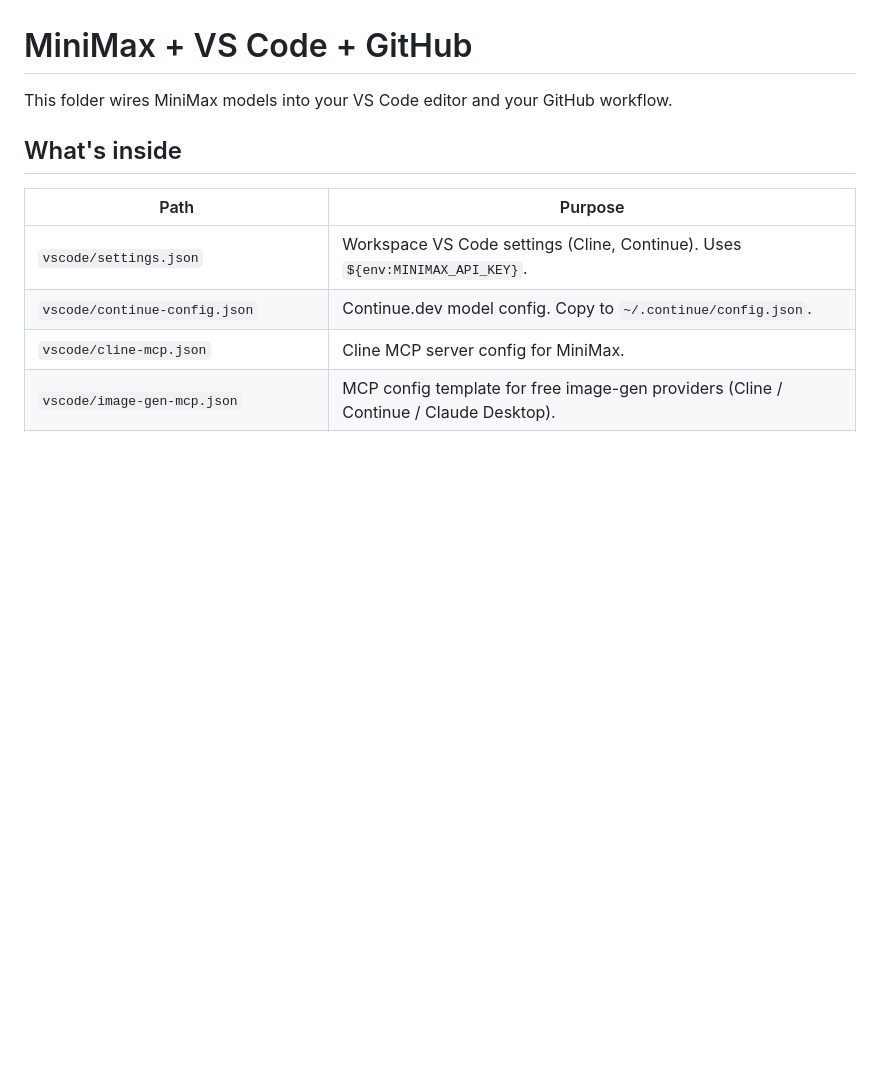
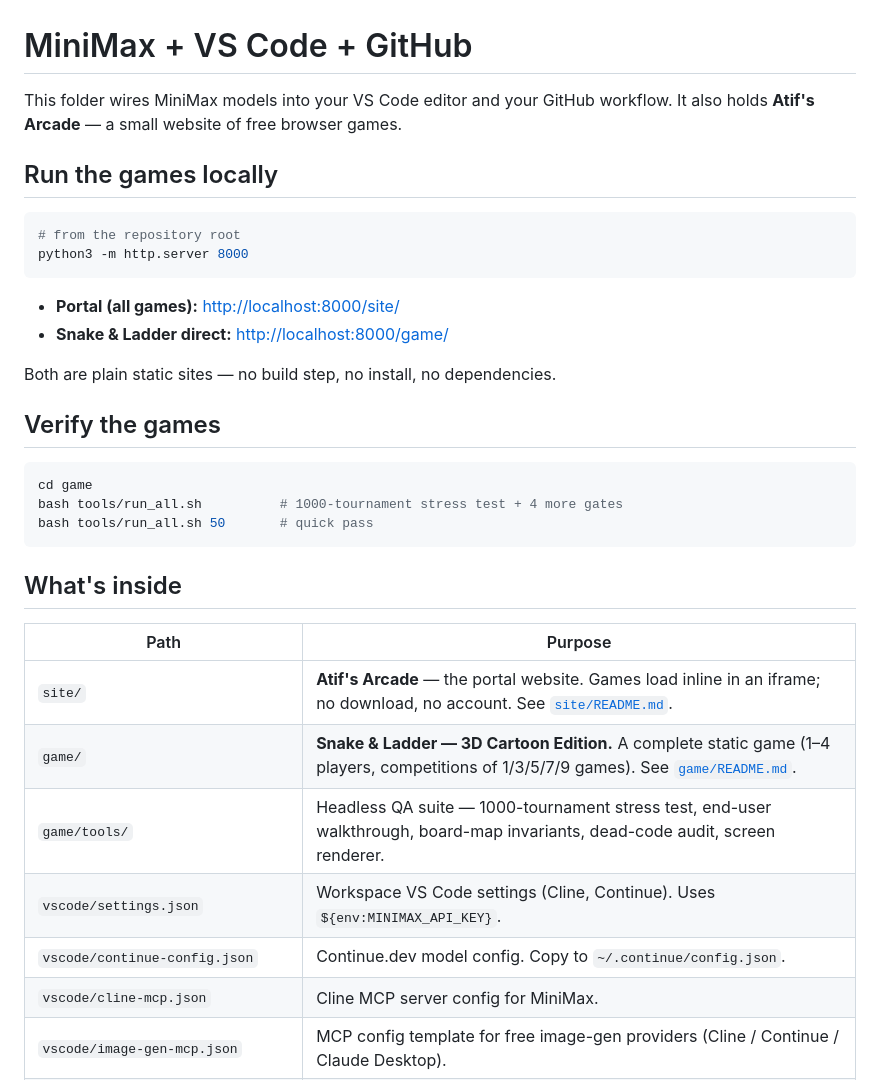
Before and after one commit to atiffhussainkhan/minimax-ide, a Markdown page: README.md, the part around the change. Drawn GitHub-style; blank space fills up the shorter version.

Commit message:
Document the portal and the games in the root README
The public repo's front page listed only the VS Code / GitHub wiring, so the
portal and the game were invisible to anyone landing on it. Adds a 'Run the
games locally' section with the exact commands and URLs, a 'Verify the games'
section pointing at the QA suite, and rows for site/, game/ and game/tools/ in
the file table.

````diff
--- a/README.md
+++ b/README.md
@@ -1,11 +1,34 @@
 # MiniMax + VS Code + GitHub
 
-This folder wires MiniMax models into your VS Code editor and your GitHub workflow.
+This folder wires MiniMax models into your VS Code editor and your GitHub workflow. It also holds **Atif's Arcade** — a small website of free browser games.
+
+## Run the games locally
+
+```bash
+# from the repository root
+python3 -m http.server 8000
+```
+
+- **Portal (all games):** <http://localhost:8000/site/>
+- **Snake & Ladder direct:** <http://localhost:8000/game/>
+
+Both are plain static sites — no build step, no install, no dependencies.
+
+## Verify the games
+
+```bash
+cd game
+bash tools/run_all.sh          # 1000-tournament stress test + 4 more gates
+bash tools/run_all.sh 50       # quick pass
+```
 
 ## What's inside
 
 | Path | Purpose |
 |---|---|
+| `site/` | **Atif's Arcade** — the portal website. Games load inline in an iframe; no download, no account. See [`site/README.md`](site/README.md). |
+| `game/` | **Snake & Ladder — 3D Cartoon Edition.** A complete static game (1–4 players, competitions of 1/3/5/7/9 games). See [`game/README.md`](game/README.md). |
+| `game/tools/` | Headless QA suite — 1000-tournament stress test, end-user walkthrough, board-map invariants, dead-code audit, screen renderer. |
 | `vscode/settings.json` | Workspace VS Code settings (Cline, Continue). Uses `${env:MINIMAX_API_KEY}`. |
 | `vscode/continue-config.json` | Continue.dev model config. Copy to `~/.continue/config.json`. |
 | `vscode/cline-mcp.json` | Cline MCP server config for MiniMax. |
````
